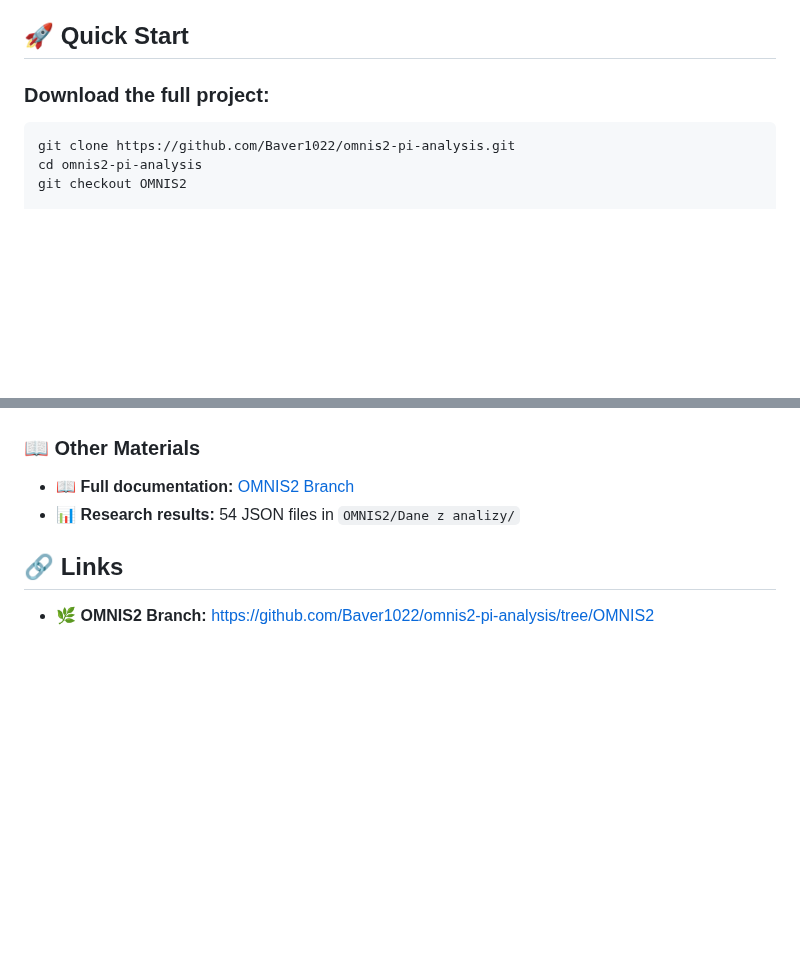
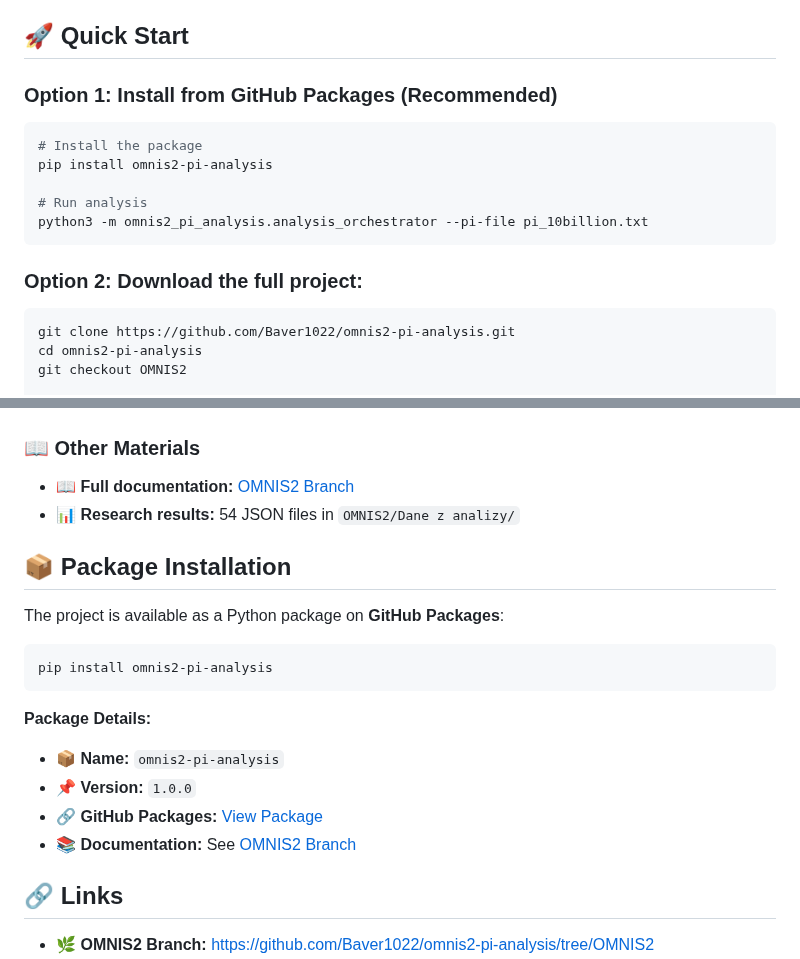
Before and after one commit to Baver1022/omnis2-pi-analysis, a Markdown page: README.md, 2 parts joined by grey strips. Rendered like a GitHub page; blank space fills up the shorter version.

Commit message:
Add package installation instructions to README

````diff
--- a/README.md
+++ b/README.md
@@ -44,7 +44,17 @@ OMNIS2/
 
 ## 🚀 Quick Start
 
-### Download the full project:
+### Option 1: Install from GitHub Packages (Recommended)
+
+```bash
+# Install the package
+pip install omnis2-pi-analysis
+
+# Run analysis
+python3 -m omnis2_pi_analysis.analysis_orchestrator --pi-file pi_10billion.txt
+```
+
+### Option 2: Download the full project:
 
 ```bash
 git clone https://github.com/Baver1022/omnis2-pi-analysis.git
@@ -99,6 +109,20 @@ python3 analysis_orchestrator.py --pi-file pi_10billion.txt
 - **📖 Full documentation:** [OMNIS2 Branch](https://github.com/Baver1022/omnis2-pi-analysis/tree/OMNIS2)
 - **📊 Research results:** 54 JSON files in `OMNIS2/Dane z analizy/`
 
+## 📦 Package Installation
+
+The project is available as a Python package on **GitHub Packages**:
+
+```bash
+pip install omnis2-pi-analysis
+```
+
+**Package Details:**
+- 📦 **Name:** `omnis2-pi-analysis`
+- 📌 **Version:** `1.0.0`
+- 🔗 **GitHub Packages:** [View Package](https://github.com/Baver1022/omnis2-pi-analysis/packages)
+- 📚 **Documentation:** See [OMNIS2 Branch](https://github.com/Baver1022/omnis2-pi-analysis/tree/OMNIS2)
+
 ## 🔗 Links
 
 - 🌿 **OMNIS2 Branch:** [https://github.com/Baver1022/omnis2-pi-analysis/tree/OMNIS2](https://github.com/Baver1022/omnis2-pi-analysis/tree/OMNIS2)
````
